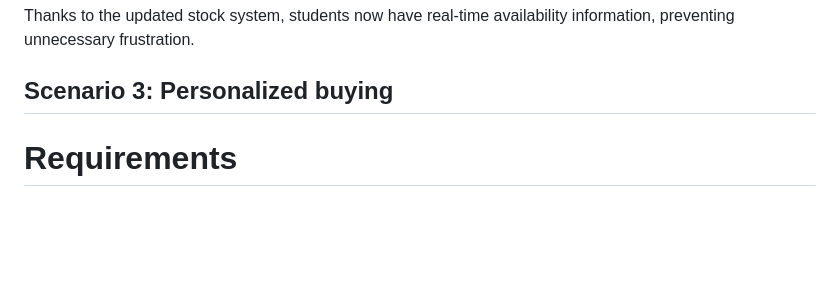
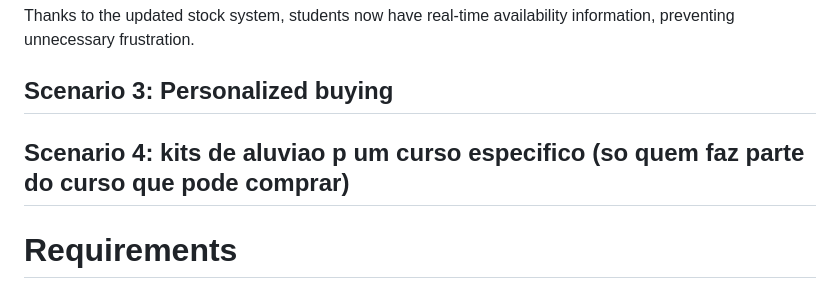
Before and after one commit to Rodrigo-Hr25/IHC, a Markdown page: stage2_requirements/c_stage_2_requirement_definition.md, the part around the change. GitHub-like rendering; blank space fills up the shorter version.

```diff
--- a/stage2_requirements/c_stage_2_requirement_definition.md
+++ b/stage2_requirements/c_stage_2_requirement_definition.md
@@ -67,6 +67,9 @@ Thanks to the updated stock system, students now have real-time availability inf
 
 ## Scenario 3: Personalized buying
 
+## Scenario 4: kits de aluviao p um curso especifico (so quem faz parte do curso que pode comprar)
+
+
 
 # Requirements
 
```
